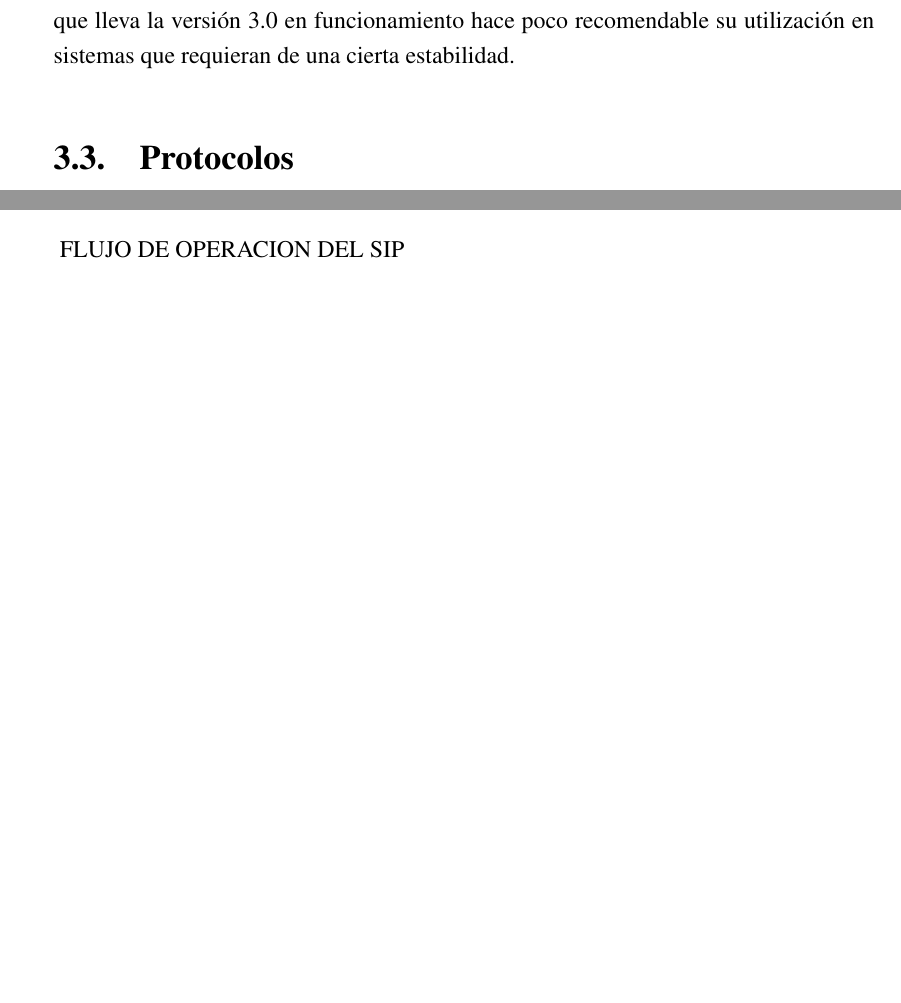
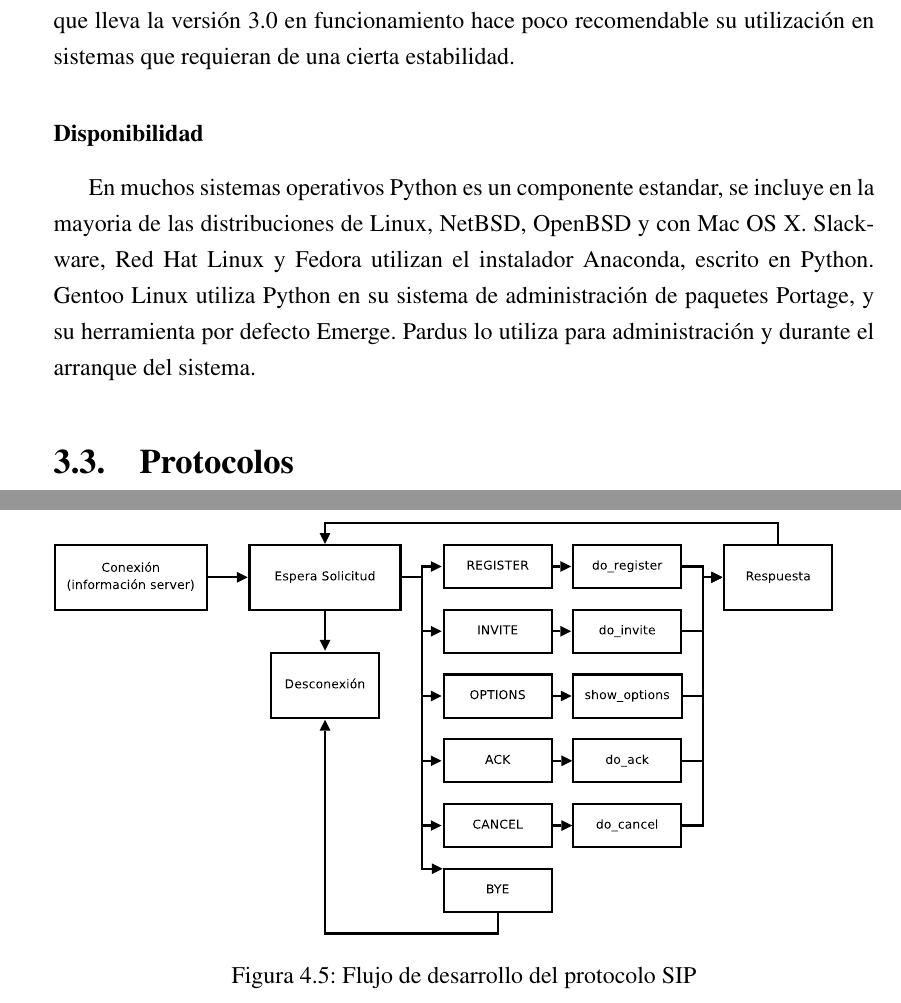
Before and after one commit to Edorka/blas, a LaTeX book (doc/memoria.tex): two parts of pages 14 and 25 of 27 before the commit and two parts of pages 14 and 26 of 27 after it, joined at a grey line, cut so that both start at the same text, the shorter picture padded with empty space. Compiled offline with pdfLaTeX.

Commit message:
Añadida una sección sobre la disponibilidad de python. Añadido el diagrama de flujo sobre SIP.

```diff
--- a/doc/memoria.tex
+++ b/doc/memoria.tex
@@ -144,6 +144,9 @@ Una de las principales innovaciones en Python 2.2 fue la unificacion de los tipo
 
 En el momento de desarrollar esta librería, python 2.5 y python 3.0 conviven en muchos proyectos, sin embargo y aunque se pueda ejecutar sobre 3.0, el poco tiempo que lleva la versión 3.0 en funcionamiento hace poco recomendable su utilización en sistemas que requieran de una cierta estabilidad.
 
+\subsubsection{Disponibilidad}
+
+En muchos sistemas operativos Python es un componente estandar, se incluye en la mayoria de las distribuciones de Linux, NetBSD, OpenBSD y con Mac OS X. Slackware, Red Hat Linux y Fedora utilizan el instalador Anaconda, escrito en Python. Gentoo Linux utiliza Python en su sistema de administración de paquetes Portage, y su herramienta por defecto Emerge. Pardus lo utiliza para administración y durante el arranque del sistema.
 
 \section{Protocolos}
 
@@ -350,9 +353,12 @@ El protocolo HTTP/1.1 tiene un flujo basico bastante más amplio, ya que despues
 	\item Se responde informando del estado.
 \end{enumerate}
 Aunque la conexión pueda perderse inesperadamente en cualquier momento, es en el momento de esperar el comando cuando se produciría una desconexión correcta.
-\subsection{Session Initializatión Protocol}
-FLUJO DE OPERACION DEL SIP
-
+\subsection{Session Initialization Protocol}
+\begin{figure}[h]
+	\includegraphics[width=0.95\textwidth]{img/DiagramaFlujoSIP.eps}
+              \caption{Flujo de desarrollo del protocolo SIP}
+  \label{fig:DiagramaFlujoSIP}
+\end{figure}
 
 
 \chapter{Previsiones y proyectos futuros}
```
Also changed, not shown: doc/img/DiagramaFlujoSIP.eps (added), 2 other files.
